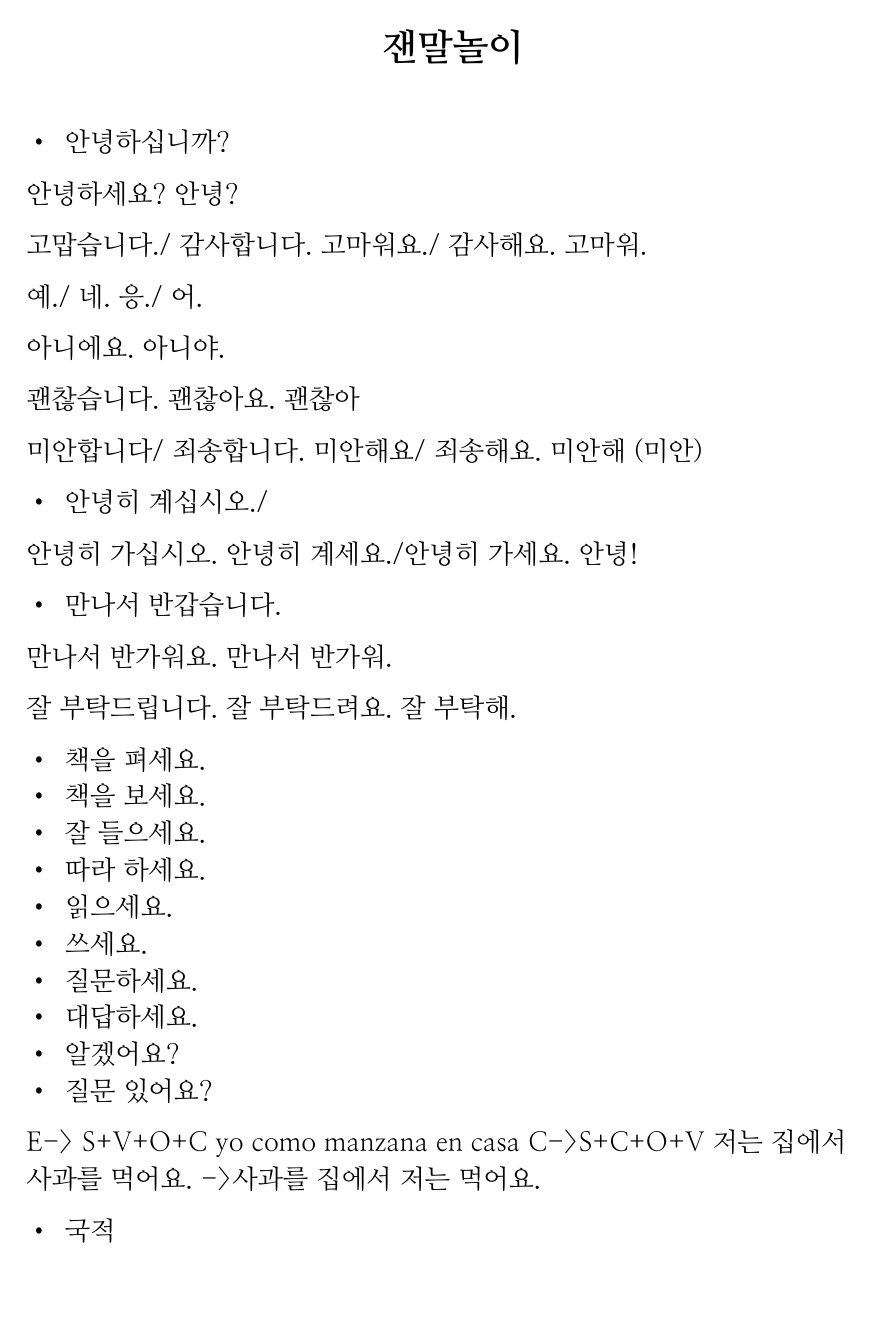
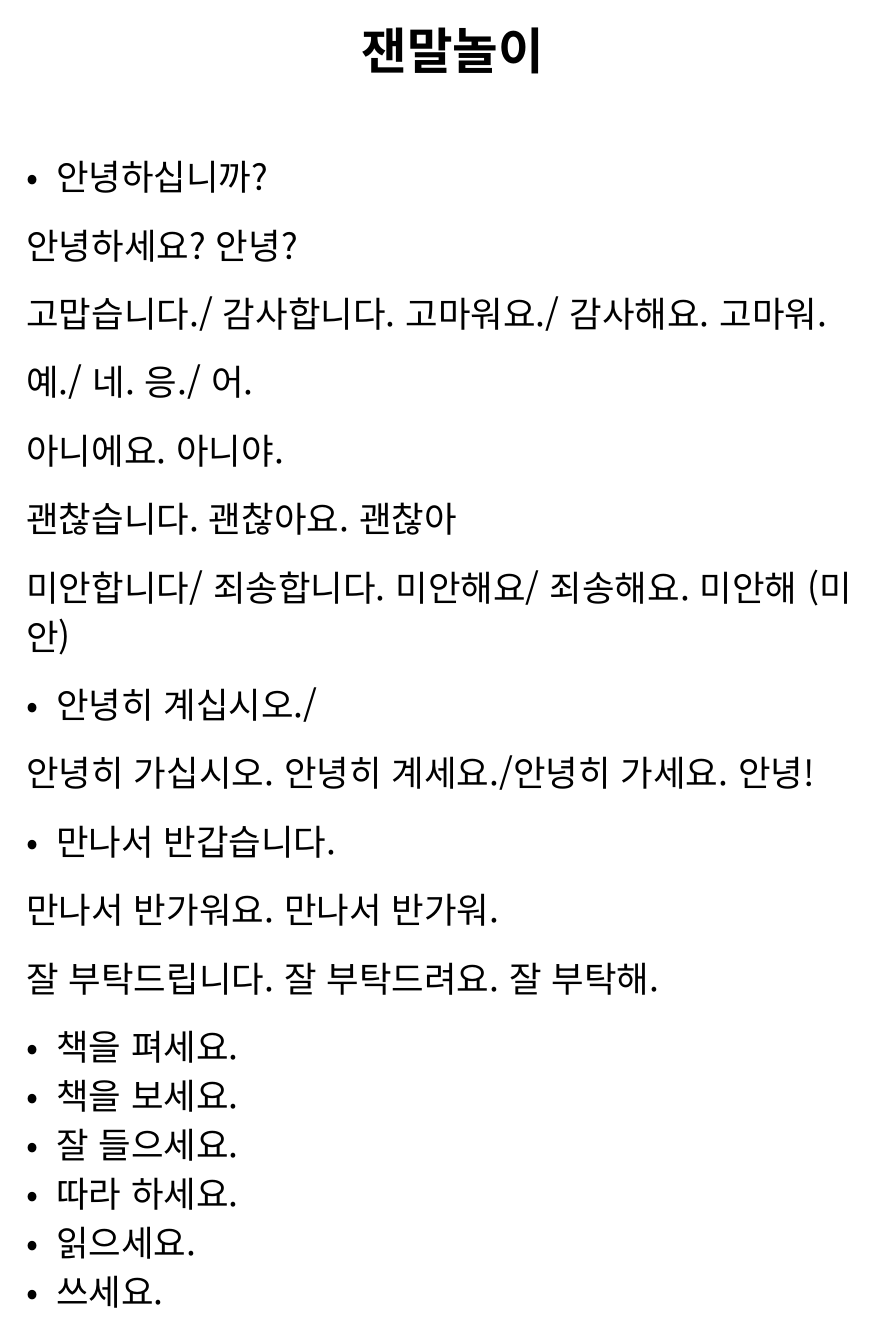
Before and after one commit to JuaniRaggio/KoreanLearn, a Typst document (Notas/VerboSer.typ): page 1 of 3. Compiled offline with Typst 0.15.

Commit message:
Conversaciones simples - Ser + Nacion + Presentacion simp

```diff
--- a/Notas/VerboSer.typ
+++ b/Notas/VerboSer.typ
@@ -1,7 +1,7 @@
 #set text(
-  font: "NanumMyeongjo",
+  font: "Noto Sans CJK KR",
   lang: "ko",
-  size: 15pt,
+  size: 20pt,
 )
 
 #set page(
```
Also changed, not shown: Notas/Pronunciacion/Trabalenguas.typ (+2 -2 lines), Notas/VerboSer.typ (2 more changed lines), 1 other file.
